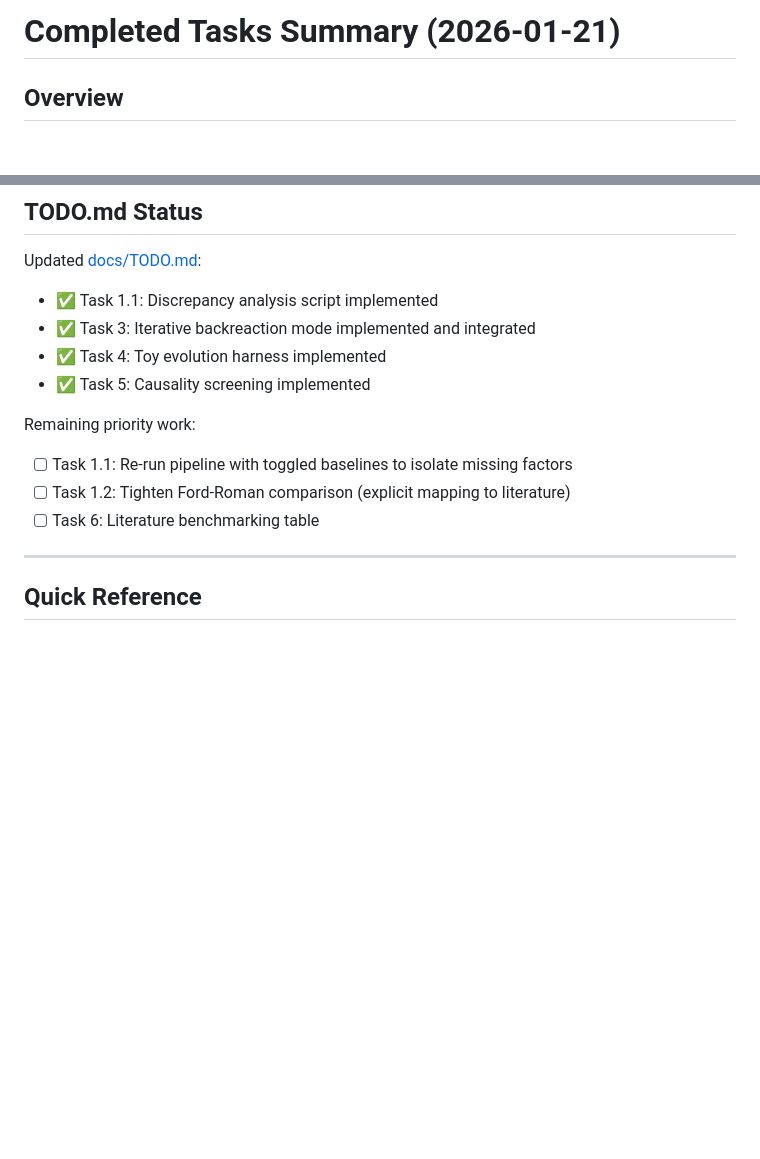
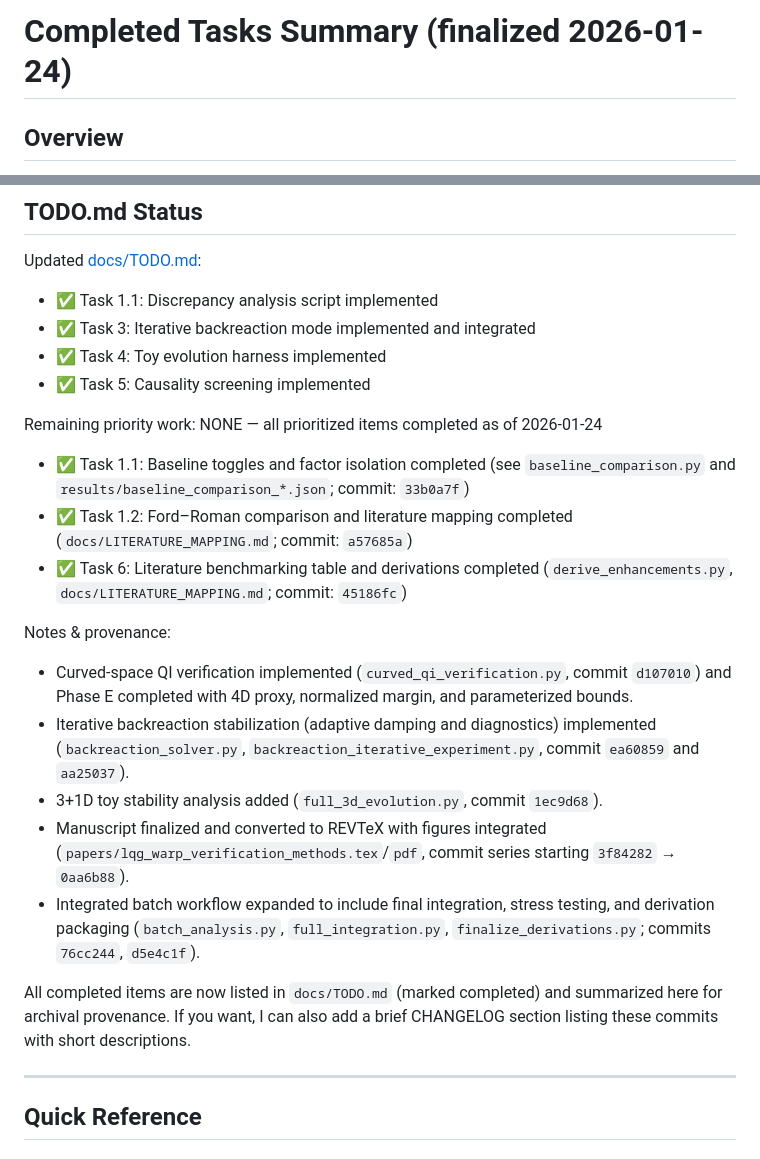
Before and after one commit to arcticoder/warp-bubble-qft, a Markdown page: docs/COMPLETED_TASKS.md, 2 parts joined by grey strips. Rendered like a GitHub page; blank space fills up the shorter version.

```diff
--- a/docs/COMPLETED_TASKS.md
+++ b/docs/COMPLETED_TASKS.md
@@ -1,4 +1,4 @@
-# Completed Tasks Summary (2026-01-21)
+# Completed Tasks Summary (finalized 2026-01-24)
 
 ## Overview
 
@@ -111,11 +111,20 @@ Updated [docs/TODO.md](docs/TODO.md):
 - ✅ Task 4: Toy evolution harness implemented
 - ✅ Task 5: Causality screening implemented
 
-Remaining priority work:
+Remaining priority work: NONE — all prioritized items completed as of 2026-01-24
 
-- [ ] Task 1.1: Re-run pipeline with toggled baselines to isolate missing factors
-- [ ] Task 1.2: Tighten Ford-Roman comparison (explicit mapping to literature)
-- [ ] Task 6: Literature benchmarking table
+- ✅ Task 1.1: Baseline toggles and factor isolation completed (see `baseline_comparison.py` and `results/baseline_comparison_*.json`; commit: `33b0a7f`)
+- ✅ Task 1.2: Ford–Roman comparison and literature mapping completed (`docs/LITERATURE_MAPPING.md`; commit: `a57685a`)
+- ✅ Task 6: Literature benchmarking table and derivations completed (`derive_enhancements.py`, `docs/LITERATURE_MAPPING.md`; commit: `45186fc`)
+
+Notes & provenance:
+- Curved-space QI verification implemented (`curved_qi_verification.py`, commit `d107010`) and Phase E completed with 4D proxy, normalized margin, and parameterized bounds.
+- Iterative backreaction stabilization (adaptive damping and diagnostics) implemented (`backreaction_solver.py`, `backreaction_iterative_experiment.py`, commit `ea60859` and `aa25037`).
+- 3+1D toy stability analysis added (`full_3d_evolution.py`, commit `1ec9d68`).
+- Manuscript finalized and converted to REVTeX with figures integrated (`papers/lqg_warp_verification_methods.tex`/`pdf`, commit series starting `3f84282` → `0aa6b88`).
+- Integrated batch workflow expanded to include final integration, stress testing, and derivation packaging (`batch_analysis.py`, `full_integration.py`, `finalize_derivations.py`; commits `76cc244`, `d5e4c1f`).
+
+All completed items are now listed in `docs/TODO.md` (marked completed) and summarized here for archival provenance. If you want, I can also add a brief CHANGELOG section listing these commits with short descriptions.
 
 ---
 
```
Also changed, not shown: docs/TODO.md (+1 -0 lines), docs/history/history.md (+22 -0 lines).
